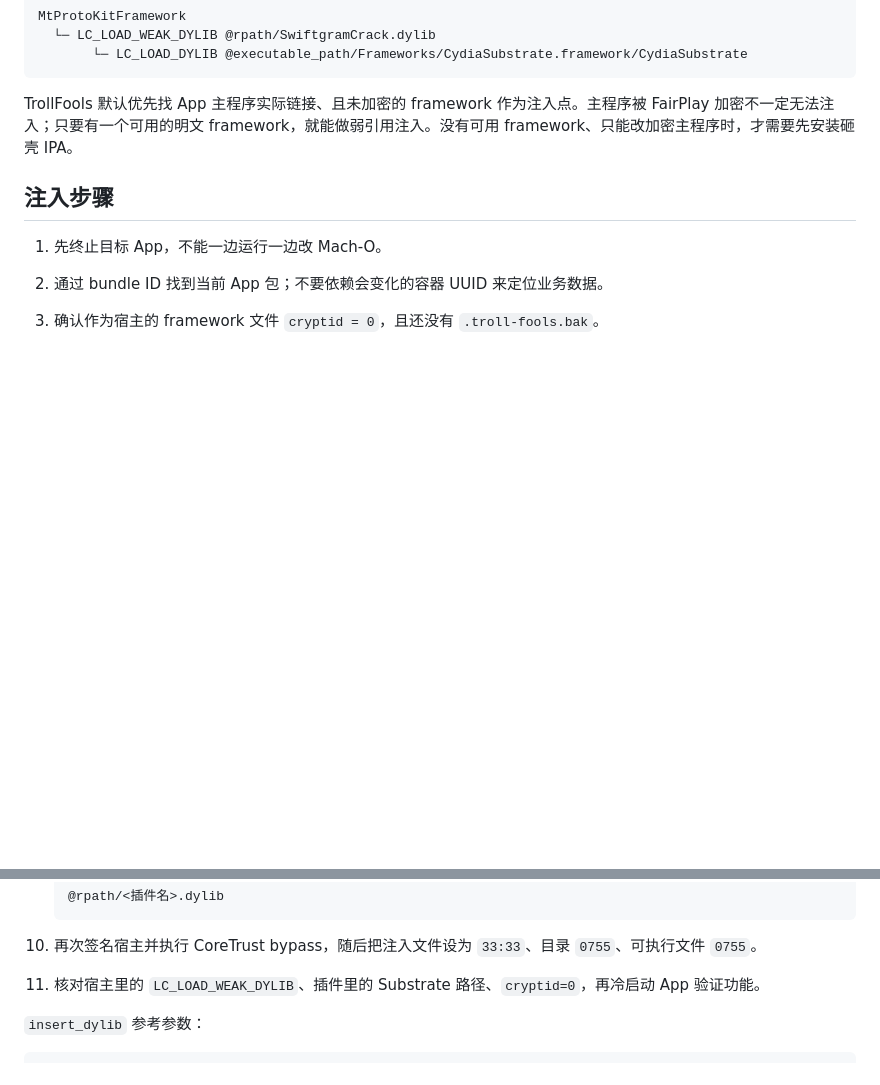
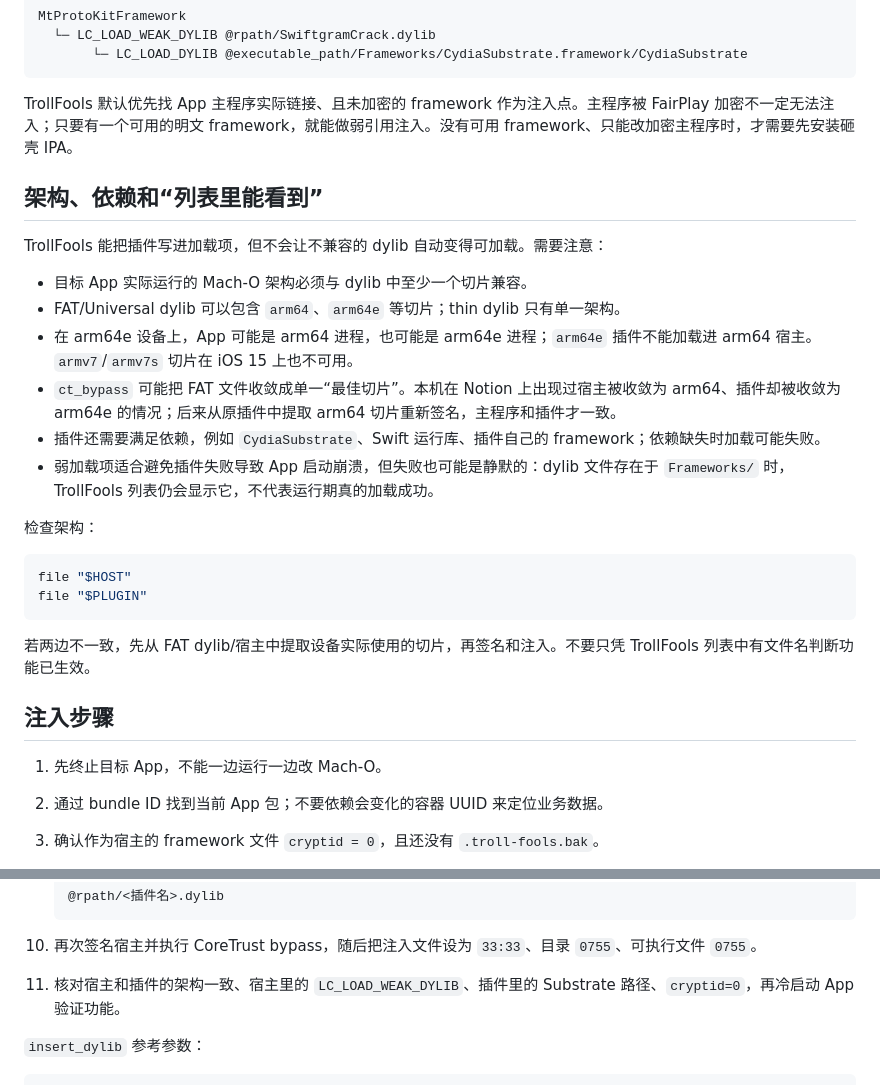
Before and after one commit to tomie-1/ios-tweaks, a Markdown page: docs/trollfools-injection.md, 2 parts joined by grey strips. GitHub-like rendering; blank space fills up the shorter version.

Commit message:
docs: clarify TrollFools architecture matching [skip ci]

````diff
--- a/docs/trollfools-injection.md
+++ b/docs/trollfools-injection.md
@@ -43,6 +43,26 @@ MtProtoKitFramework
 
 TrollFools 默认优先找 App 主程序实际链接、且未加密的 framework 作为注入点。主程序被 FairPlay 加密不一定无法注入；只要有一个可用的明文 framework，就能做弱引用注入。没有可用 framework、只能改加密主程序时，才需要先安装砸壳 IPA。
 
+## 架构、依赖和“列表里能看到”
+
+TrollFools 能把插件写进加载项，但不会让不兼容的 dylib 自动变得可加载。需要注意：
+
+- 目标 App 实际运行的 Mach-O 架构必须与 dylib 中至少一个切片兼容。
+- FAT/Universal dylib 可以包含 `arm64`、`arm64e` 等切片；thin dylib 只有单一架构。
+- 在 arm64e 设备上，App 可能是 arm64 进程，也可能是 arm64e 进程；`arm64e` 插件不能加载进 arm64 宿主。`armv7`/`armv7s` 切片在 iOS 15 上也不可用。
+- `ct_bypass` 可能把 FAT 文件收敛成单一“最佳切片”。本机在 Notion 上出现过宿主被收敛为 arm64、插件却被收敛为 arm64e 的情况；后来从原插件中提取 arm64 切片重新签名，主程序和插件才一致。
+- 插件还需要满足依赖，例如 `CydiaSubstrate`、Swift 运行库、插件自己的 framework；依赖缺失时加载可能失败。
+- 弱加载项适合避免插件失败导致 App 启动崩溃，但失败也可能是静默的：dylib 文件存在于 `Frameworks/` 时，TrollFools 列表仍会显示它，不代表运行期真的加载成功。
+
+检查架构：
+
+```sh
+file "$HOST"
+file "$PLUGIN"
+```
+
+若两边不一致，先从 FAT dylib/宿主中提取设备实际使用的切片，再签名和注入。不要只凭 TrollFools 列表中有文件名判断功能已生效。
+
 ## 注入步骤
 
 1. 先终止目标 App，不能一边运行一边改 Mach-O。
@@ -65,7 +85,7 @@ TrollFools 默认优先找 App 主程序实际链接、且未加密的 framework
    ```
 
 10. 再次签名宿主并执行 CoreTrust bypass，随后把注入文件设为 `33:33`、目录 `0755`、可执行文件 `0755`。
-11. 核对宿主里的 `LC_LOAD_WEAK_DYLIB`、插件里的 Substrate 路径、`cryptid=0`，再冷启动 App 验证功能。
+11. 核对宿主和插件的架构一致、宿主里的 `LC_LOAD_WEAK_DYLIB`、插件里的 Substrate 路径、`cryptid=0`，再冷启动 App 验证功能。
 
 `insert_dylib` 参考参数：
 
````
